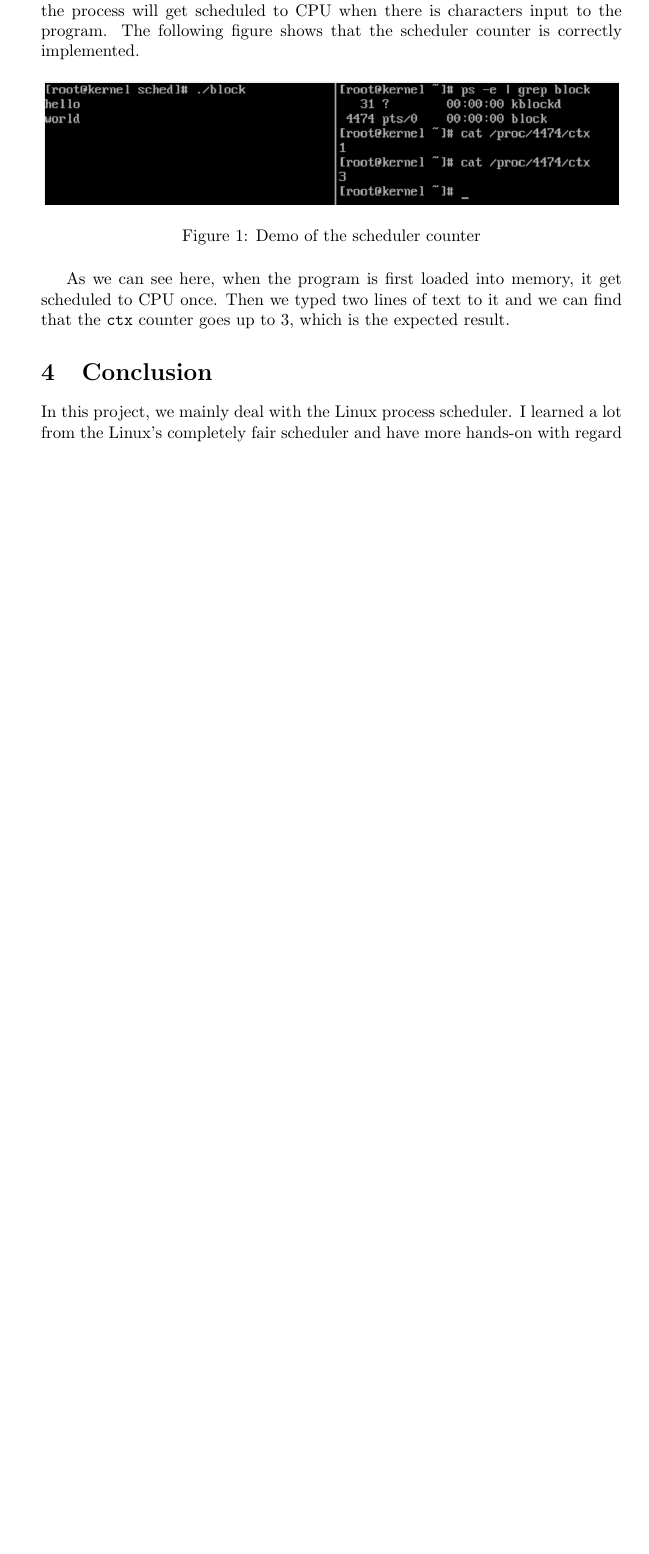
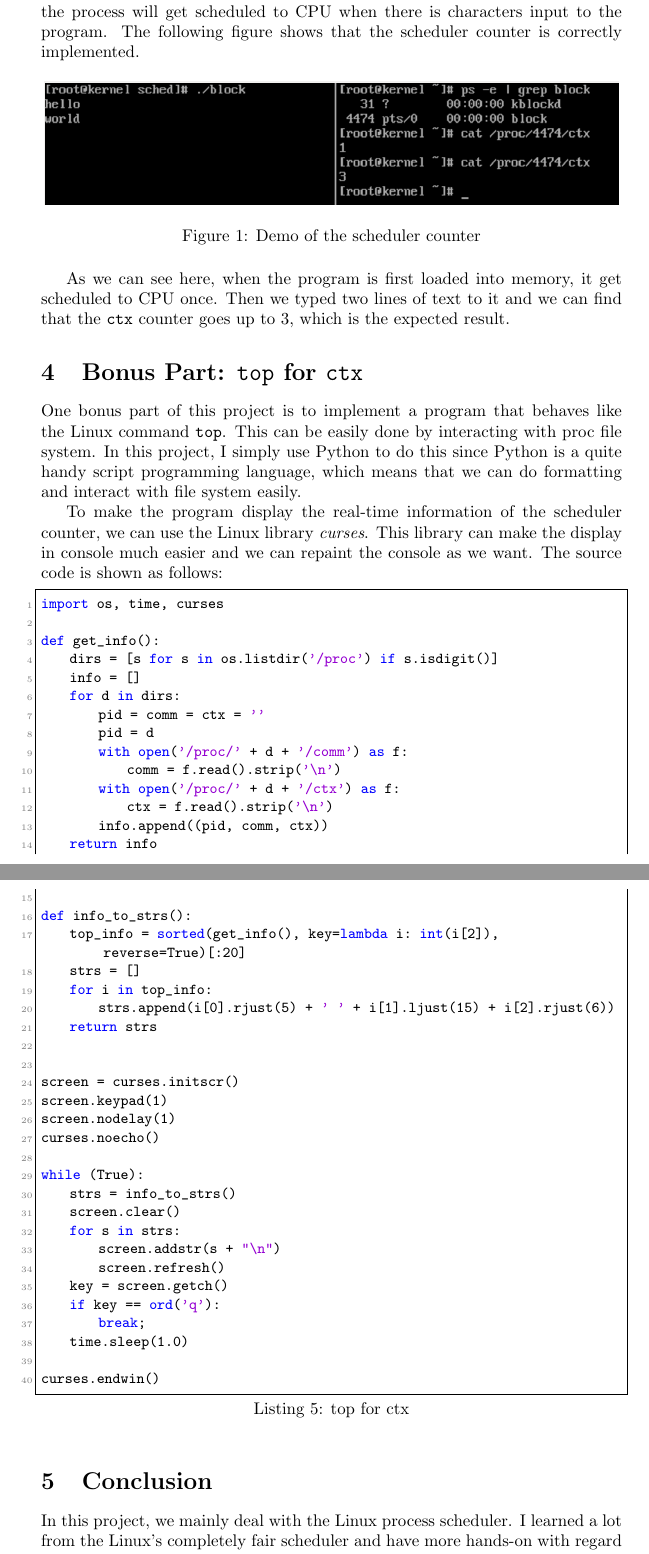
Before and after one commit to yeshengm/kernel-hacking, a LaTeX paper (docs/lab2b/report.tex): part of page 4 of 4 before the commit and two parts of pages 4 and 5 of 5 after it, the two joined at a grey line, cut so that both start at the same text, the shorter picture padded with empty space. Compiled offline with pdfLaTeX.

Commit message:
add doc for ctx top

```diff
--- a/docs/lab2b/report.tex
+++ b/docs/lab2b/report.tex
@@ -140,6 +140,55 @@ To show the result of this project, we will write a simple program to read input
 \end{figure}
 As we can see here, when the program is first loaded into memory, it get scheduled to CPU once. Then we typed two lines of text to it and we can find that the {\tt ctx} counter goes up to 3, which is the expected result.
 
+\section{Bonus Part: {\tt top} for {\tt ctx}}
+One bonus part of this project is to implement a program that behaves like the Linux command {\tt top}. This can be easily done by interacting with proc file system. In this project, I simply use Python to do this since Python is a quite handy script programming language, which means that we can do formatting and interact with file system easily.
+
+To make the program display the real-time information of the scheduler counter, we can use the Linux library \emph{curses}. This library can make the display in console much easier and we can repaint the console as we want. The source code is shown as follows:
+\begin{lstlisting}[language=python, caption=top for ctx]
+import os, time, curses
+
+def get_info():
+	dirs = [s for s in os.listdir('/proc') if s.isdigit()]
+	info = []
+	for d in dirs:
+		pid = comm = ctx = ''
+		pid = d
+		with open('/proc/' + d + '/comm') as f:
+			comm = f.read().strip('\n')
+		with open('/proc/' + d + '/ctx') as f:
+			ctx = f.read().strip('\n')
+		info.append((pid, comm, ctx))
+	return info
+
+def info_to_strs():
+	top_info = sorted(get_info(), key=lambda i: int(i[2]), reverse=True)[:20]
+	strs = []
+	for i in top_info:
+		strs.append(i[0].rjust(5) + ' ' + i[1].ljust(15) + i[2].rjust(6))
+	return strs
+
+
+screen = curses.initscr()
+screen.keypad(1)
+screen.nodelay(1)
+curses.noecho()
+
+while (True):
+	strs = info_to_strs()
+	screen.clear()
+	for s in strs:
+		screen.addstr(s + "\n")
+		screen.refresh()
+	key = screen.getch()
+	if key == ord('q'):
+		break;
+	time.sleep(1.0)
+
+curses.endwin()
+\end{lstlisting}
+
+
+
 
 \section{Conclusion}
 
```
